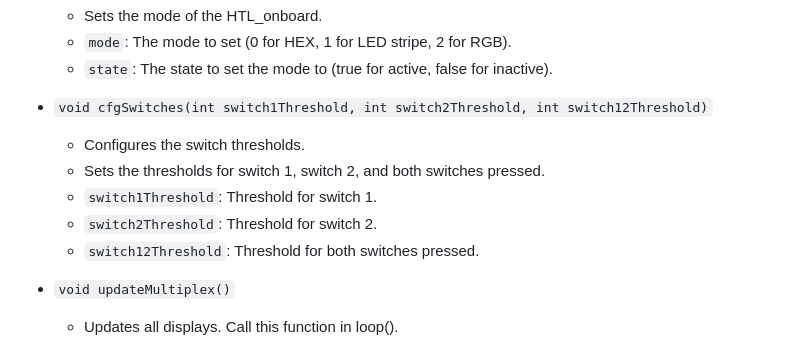
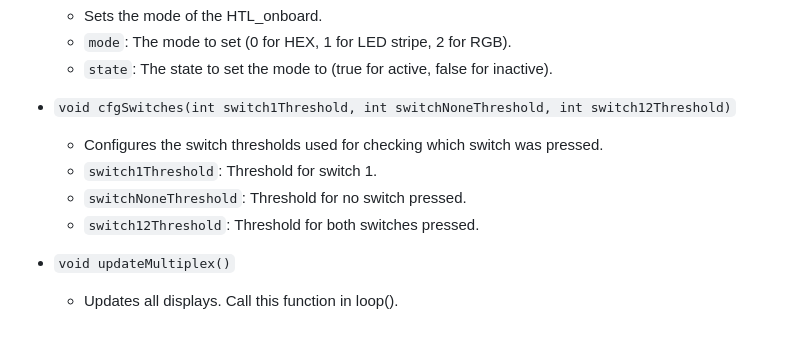
Before and after one commit to Tobsoft/HTL_onboard, a Markdown page: README.md, the part around the change. Rendered like a GitHub page.

```diff
--- a/README.md
+++ b/README.md
@@ -191,11 +191,10 @@ void loop() {
   - `mode`: The mode to set (0 for HEX, 1 for LED stripe, 2 for RGB).
   - `state`: The state to set the mode to (true for active, false for inactive).
 
-- `void cfgSwitches(int switch1Threshold, int switch2Threshold, int switch12Threshold)`
-  - Configures the switch thresholds.
-  - Sets the thresholds for switch 1, switch 2, and both switches pressed.
+- `void cfgSwitches(int switch1Threshold, int switchNoneThreshold, int switch12Threshold)`
+  - Configures the switch thresholds used for checking which switch was pressed.
   - `switch1Threshold`: Threshold for switch 1.
-  - `switch2Threshold`: Threshold for switch 2.
+  - `switchNoneThreshold`: Threshold for no switch pressed.
   - `switch12Threshold`: Threshold for both switches pressed.
 
 - `void updateMultiplex()`
```
